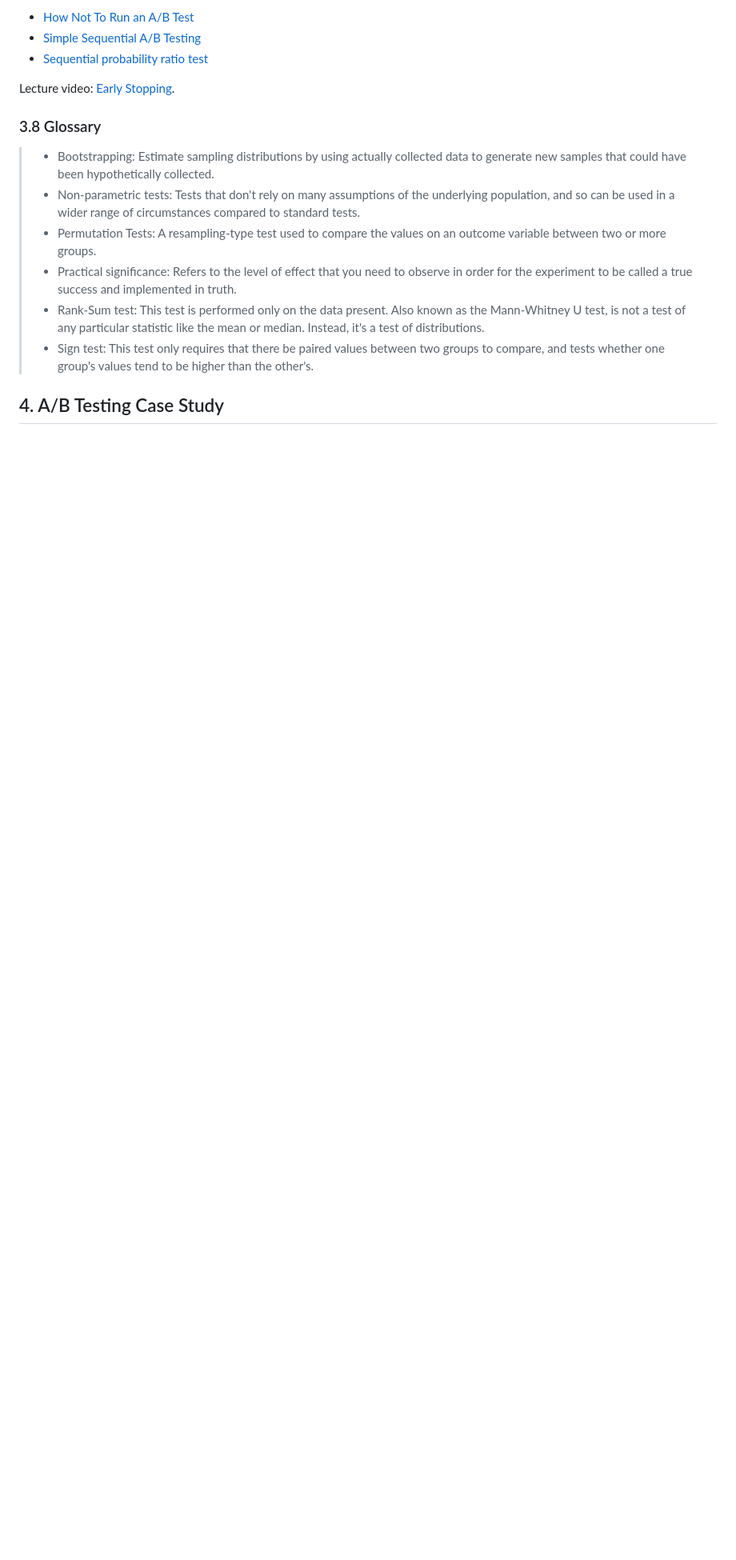
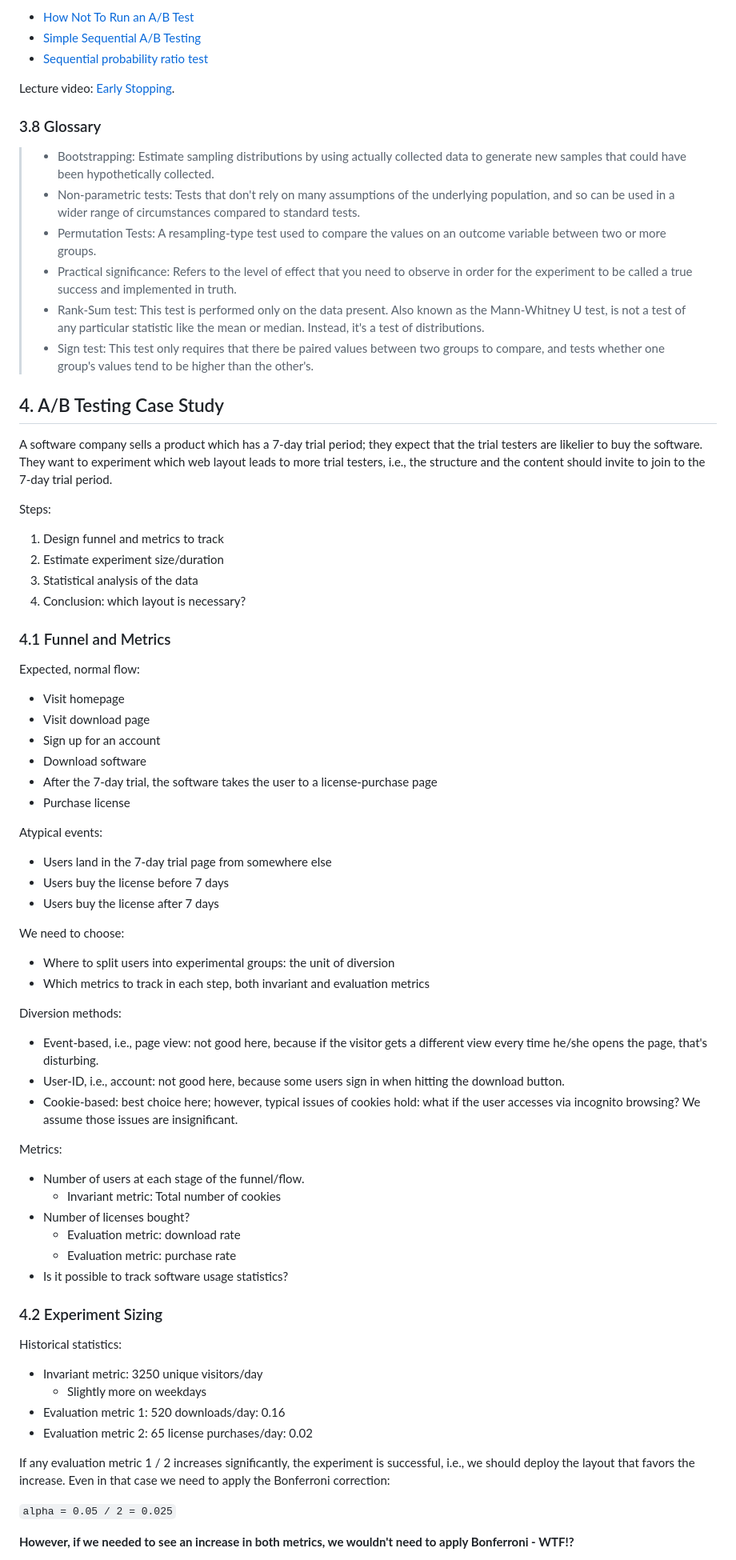
Before and after one commit to mxagar/data_science_udacity, a Markdown page: 04_ExperimentalDesign_RecSys/DSND_ExperimentalDesign_RecSys.md, the part around the change printed below. Shown: that part at 80% size. GitHub-like rendering; blank space fills up the shorter version.

Commit message:
feat: A/B testing use case

```diff
--- a/04_ExperimentalDesign_RecSys/DSND_ExperimentalDesign_RecSys.md
+++ b/04_ExperimentalDesign_RecSys/DSND_ExperimentalDesign_RecSys.md
@@ -699,6 +701,67 @@ Lecture video: [Early Stopping](https://www.youtube.com/watch?v=taIJZMNwRsI).
 > - Rank-Sum test: This test is performed only on the data present. Also known as the Mann-Whitney U test, is not a test of any particular statistic like the mean or median. Instead, it's a test of distributions.
 > - Sign test: This test only requires that there be paired values between two groups to compare, and tests whether one group's values tend to be higher than the other's.
 
+## 4. A/B Testing Case Study
+
+A software company sells a product which has a 7-day trial period; they expect that the trial testers are likelier to buy the software. They want to experiment which web layout leads to more trial testers, i.e., the structure and the content should invite to join to the 7-day trial period.
+
+Steps:
+
+1. Design funnel and metrics to track
+2. Estimate experiment size/duration
+3. Statistical analysis of the data
+4. Conclusion: which layout is necessary?
+
+### 4.1 Funnel and Metrics
+
+Expected, normal flow:
+
+- Visit homepage
+- Visit download page
+- Sign up for an account
+- Download software
+- After the 7-day trial, the software takes the user to a license-purchase page
+- Purchase license
+
+Atypical events:
+
+- Users land in the 7-day trial page from somewhere else
+- Users buy the license before 7 days
+- Users buy the license after 7 days
+
+We need to choose:
+
+- Where to split users into experimental groups: the unit of diversion
+- Which metrics to track in each step, both invariant and evaluation metrics
+
+Diversion methods:
+
+- Event-based, i.e., page view: not good here, because if the visitor gets a different view every time he/she opens the page, that's disturbing.
+- User-ID, i.e., account: not good here, because some users sign in when hitting the download button.
+- Cookie-based: best choice here; however, typical issues of cookies hold: what if the user accesses via incognito browsing? We assume those issues are insignificant.
+
+Metrics:
+
+- Number of users at each stage of the funnel/flow.
+    - Invariant metric: Total number of cookies
+- Number of licenses bought?
+    - Evaluation metric: download rate
+    - Evaluation metric: purchase rate
+- Is it possible to track software usage statistics?
 
 
-## 4. A/B Testing Case Study
+### 4.2 Experiment Sizing
+
+Historical statistics:
+
+- Invariant metric: 3250 unique visitors/day
+    - Slightly more on weekdays
+- Evaluation metric 1: 520 downloads/day: 0.16
+- Evaluation metric 2: 65 license purchases/day: 0.02
+
+If any evaluation metric 1 / 2 increases significantly, the experiment is successful, i.e., we should deploy the layout that favors the increase. Even in that case we need to apply the Bonferroni correction:
+
+`alpha = 0.05 / 2 = 0.025`
+
+**However, if we needed to see an increase in both metrics, we wouldn't need to apply Bonferroni - WTF!?**
+
```
Also changed, not shown: other parts of 04_ExperimentalDesign_RecSys/DSND_ExperimentalDesign_RecSys.md (+52 -0 lines).
